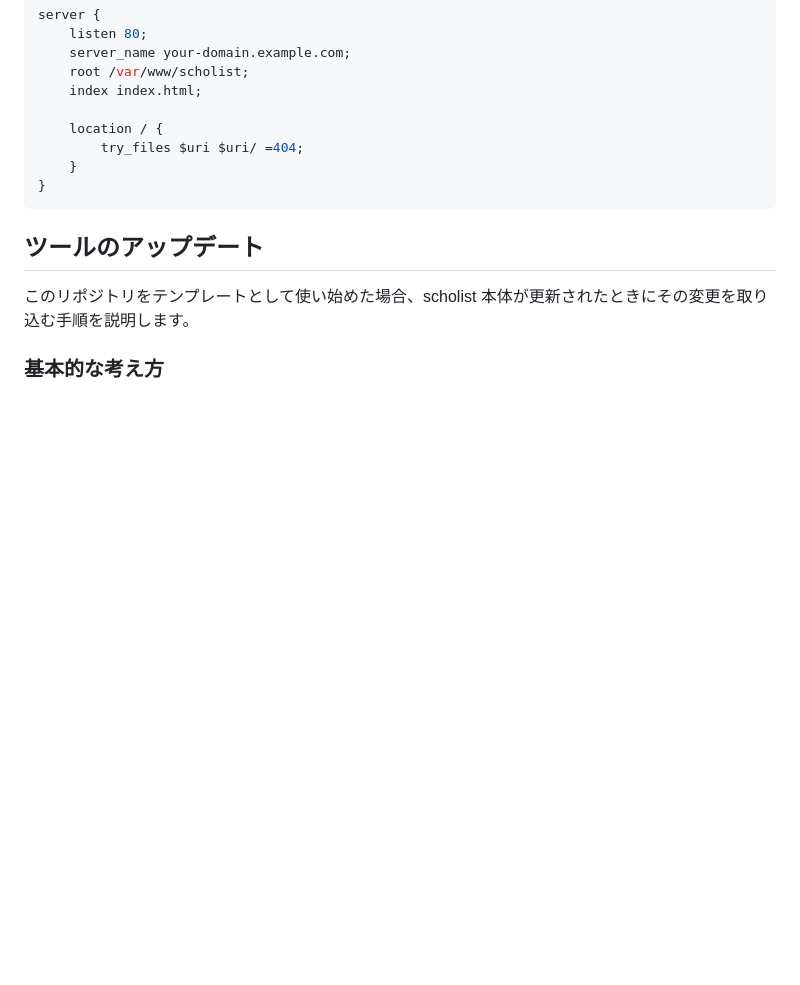
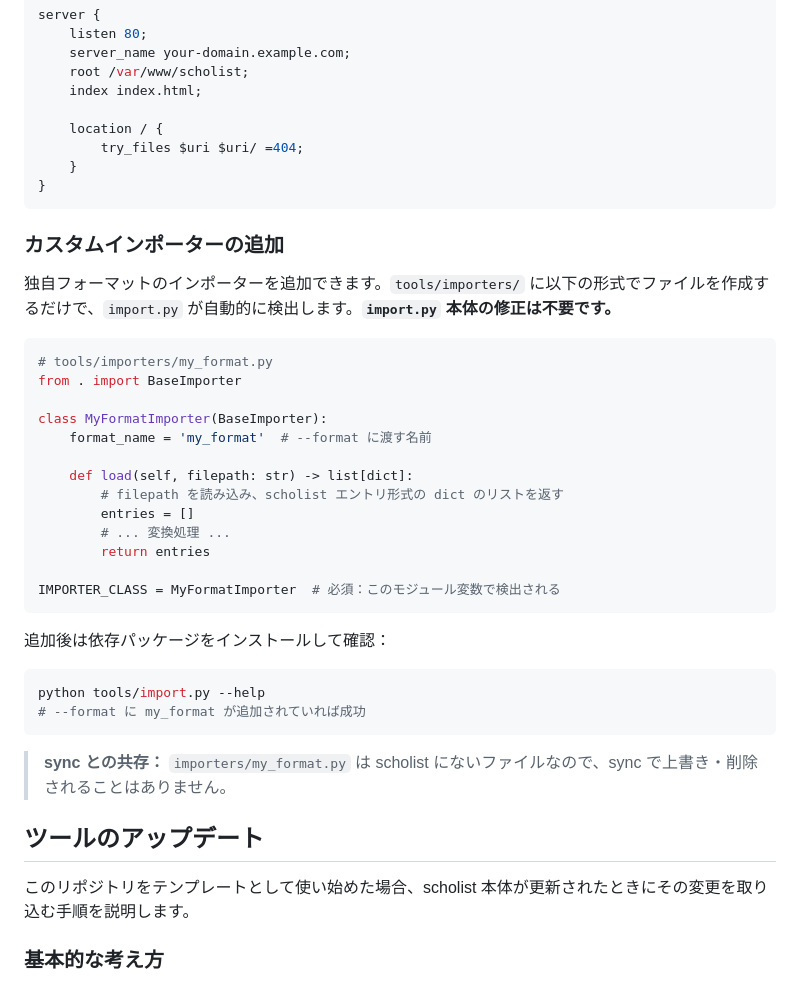
Before and after one commit to mar-tusita/scholist, a Markdown page: README.md, the part around the change. GitHub-like rendering; blank space fills up the shorter version.

````diff
--- a/README.md
+++ b/README.md
@@ -251,6 +251,35 @@ server {
 }
 ```
 
+### カスタムインポーターの追加
+
+独自フォーマットのインポーターを追加できます。`tools/importers/` に以下の形式でファイルを作成するだけで、`import.py` が自動的に検出します。**`import.py` 本体の修正は不要です。**
+
+```python
+# tools/importers/my_format.py
+from . import BaseImporter
+
+class MyFormatImporter(BaseImporter):
+    format_name = 'my_format'  # --format に渡す名前
+
+    def load(self, filepath: str) -> list[dict]:
+        # filepath を読み込み、scholist エントリ形式の dict のリストを返す
+        entries = []
+        # ... 変換処理 ...
+        return entries
+
+IMPORTER_CLASS = MyFormatImporter  # 必須：このモジュール変数で検出される
+```
+
+追加後は依存パッケージをインストールして確認：
+
+```bash
+python tools/import.py --help
+# --format に my_format が追加されていれば成功
+```
+
+> **sync との共存：** `importers/my_format.py` は scholist にないファイルなので、sync で上書き・削除されることはありません。
+
 ## ツールのアップデート
 
 このリポジトリをテンプレートとして使い始めた場合、scholist 本体が更新されたときにその変更を取り込む手順を説明します。
````
Also changed, not shown: CHANGELOG.md (+6 -0 lines), CLAUDE.md (+26 -1 lines).
